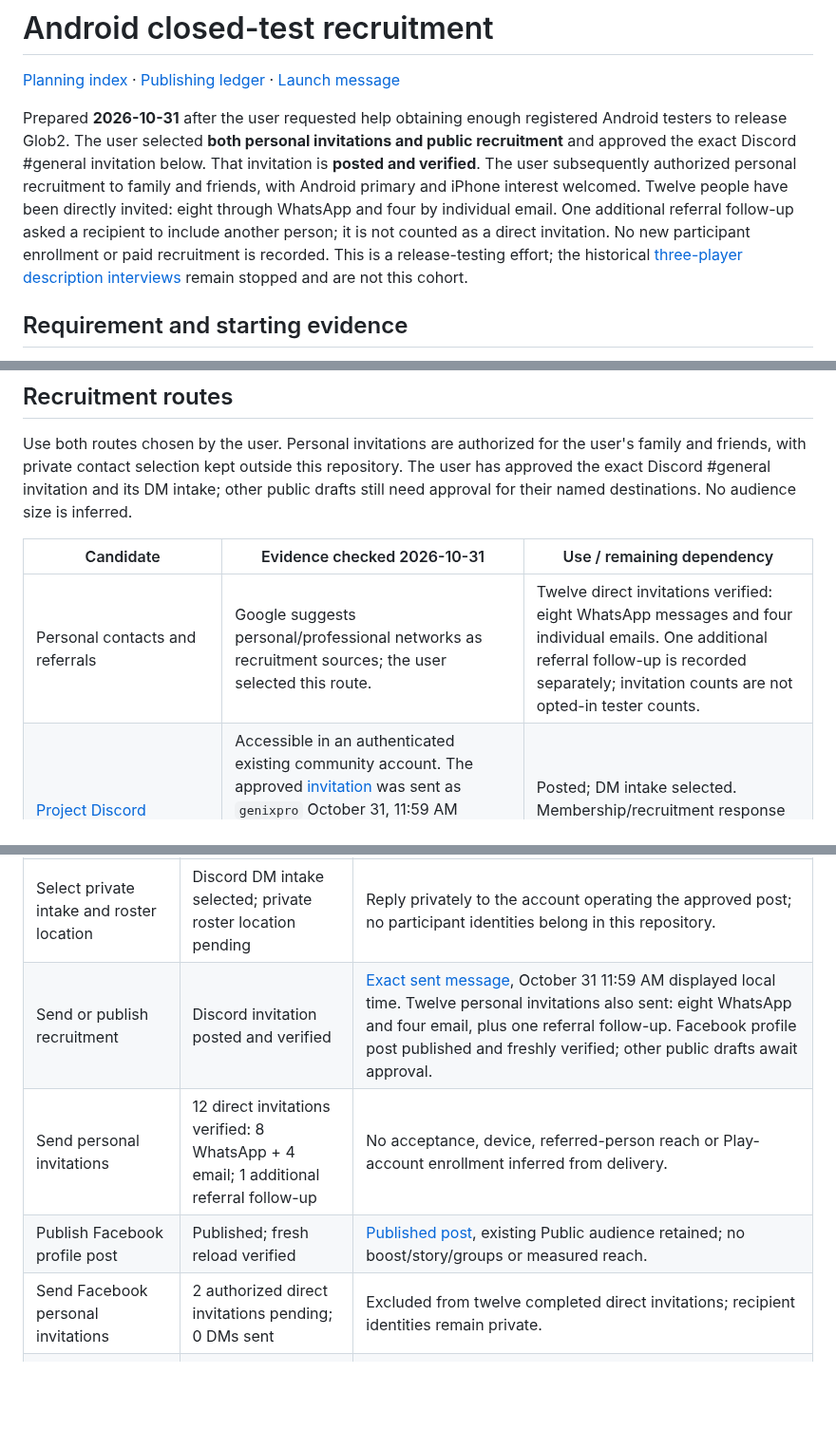
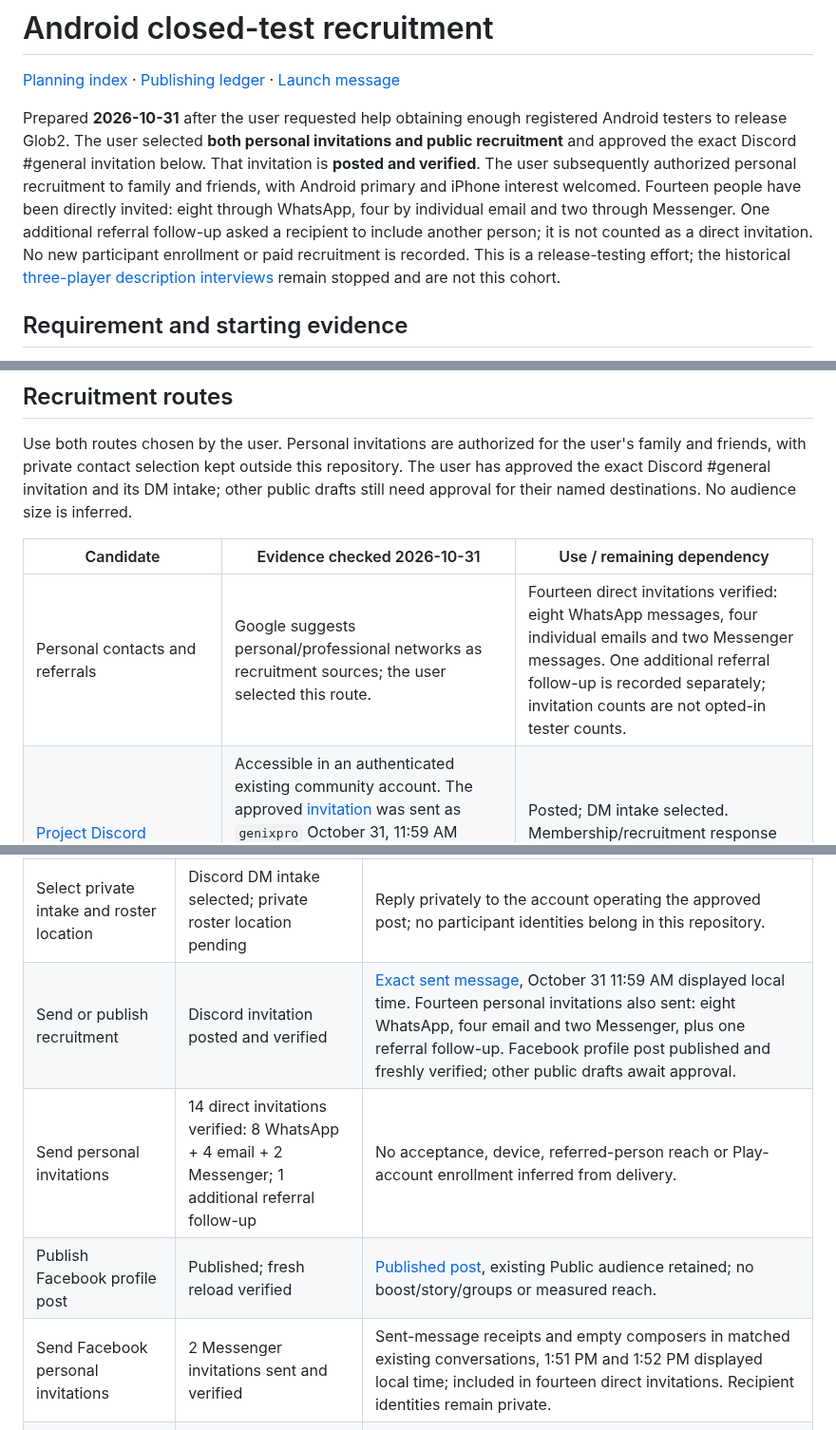
Before and after one commit to Globulation2/glob2-marketing, a Markdown page: planning/android-closed-test-recruitment.md, 3 parts joined by grey strips. Shown at 95% size. Drawn GitHub-style; blank space fills up the shorter version.

Commit message:
Record fourteen direct tester invitations
Record the two verified Messenger invitations in matched existing
conversations, with visible sent messages and empty composers. Resolve
the pending Facebook invitation status while preserving the earlier
sign-in history. Total direct invitations are now fourteen: eight WhatsApp,
four email and two Messenger; the referral and onboarding follow-ups
remain separate. Recipient identities and private conversations stay out
of the public record.

Keep invitations distinct from acceptance, account eligibility, Play
opt-in, installation and continuous testing. No new tester-list change
or enrollment is established, and the public profile publication remains
recorded separately from direct outreach.

Review the scoped diff/status, validate relative Markdown links and
whitespace, and stage only the completed recruitment record. Follow-up
requires private replies and actual closed-test enrollment and feedback.

```diff
--- a/planning/android-closed-test-recruitment.md
+++ b/planning/android-closed-test-recruitment.md
@@ -2,7 +2,7 @@
 
 [Planning index](README.md) · [Publishing ledger](approved-storefront-rollout.md#google-play-production-eligibility--2026-10-30) · [Launch message](../analysis/positioning-v1.md)
 
-Prepared **2026-10-31** after the user requested help obtaining enough registered Android testers to release Glob2. The user selected **both personal invitations and public recruitment** and approved the exact Discord #general invitation below. That invitation is **posted and verified**. The user subsequently authorized personal recruitment to family and friends, with Android primary and iPhone interest welcomed. Twelve people have been directly invited: eight through WhatsApp and four by individual email. One additional referral follow-up asked a recipient to include another person; it is not counted as a direct invitation. No new participant enrollment or paid recruitment is recorded. This is a release-testing effort; the historical [three-player description interviews](three-player-recruitment.md) remain stopped and are not this cohort.
+Prepared **2026-10-31** after the user requested help obtaining enough registered Android testers to release Glob2. The user selected **both personal invitations and public recruitment** and approved the exact Discord #general invitation below. That invitation is **posted and verified**. The user subsequently authorized personal recruitment to family and friends, with Android primary and iPhone interest welcomed. Fourteen people have been directly invited: eight through WhatsApp, four by individual email and two through Messenger. One additional referral follow-up asked a recipient to include another person; it is not counted as a direct invitation. No new participant enrollment or paid recruitment is recorded. This is a release-testing effort; the historical [three-player description interviews](three-player-recruitment.md) remain stopped and are not this cohort.
 
 ## Requirement and starting evidence
 
@@ -34,7 +34,7 @@ Use both routes chosen by the user. Personal invitations are authorized for the
 
 | Candidate | Evidence checked 2026-10-31 | Use / remaining dependency |
 | --- | --- | --- |
-| Personal contacts and referrals | Google suggests personal/professional networks as recruitment sources; the user selected this route. | Twelve direct invitations verified: eight WhatsApp messages and four individual emails. One additional referral follow-up is recorded separately; invitation counts are not opted-in tester counts. |
+| Personal contacts and referrals | Google suggests personal/professional networks as recruitment sources; the user selected this route. | Fourteen direct invitations verified: eight WhatsApp messages, four individual emails and two Messenger messages. One additional referral follow-up is recorded separately; invitation counts are not opted-in tester counts. |
 | [Project Discord #general](https://discord.com/channels/1545968030155280415/1545968030901604423) | Accessible in an authenticated existing community account. The approved [invitation](https://discord.com/channels/1545968030155280415/1545968030901604423/1566119400434700410) was sent as `genixpro` October 31, 11:59 AM displayed local time, verified in full message history with an empty composer and screenshot. The website also links [this invite](https://discord.gg/xnVrafzMD). | Posted; DM intake selected. Membership/recruitment response and new opted-ins remain unmeasured. |
 | [r/AndroidClosedTesting](https://www.reddit.com/r/AndroidClosedTesting/) | Public page displays test requests; current rules prohibit links to other subreddits and harassment. Its old 20-tester sticky is not the current Google requirement. | Prepare a clear test invitation after the admission route works. No reciprocal-testing commitment unless the user will perform real tests. Recheck current posting rules at publication. |
 | [r/BaseBuildingGames](https://www.reddit.com/r/BaseBuildingGames/) | Own-project links allowed for games substantially featuring base building; engage in replies, avoid reposting, use text posts for videos. | Secondary audience route; accurate colony RTS description, current rule check and destination approval required. |
@@ -147,10 +147,10 @@ Avoid committing email addresses, handles, group membership, private messages or
 | Verify recruit installation route | Pending | Eligible-account opt-in and actual Android installation/open evidence needed. |
 | Prepare invitation, onboarding and test cadence | Discord copy approved and posted; other drafts prepared | Exact Discord copy above; adapt remaining drafts to actual channel rules and agreed intake. |
 | Select private intake and roster location | Discord DM intake selected; private roster location pending | Reply privately to the account operating the approved post; no participant identities belong in this repository. |
-| Send or publish recruitment | Discord invitation posted and verified | [Exact sent message](https://discord.com/channels/1545968030155280415/1545968030901604423/1566119400434700410), October 31 11:59 AM displayed local time. Twelve personal invitations also sent: eight WhatsApp and four email, plus one referral follow-up. Facebook profile post published and freshly verified; other public drafts await approval. |
-| Send personal invitations | 12 direct invitations verified: 8 WhatsApp + 4 email; 1 additional referral follow-up | No acceptance, device, referred-person reach or Play-account enrollment inferred from delivery. |
+| Send or publish recruitment | Discord invitation posted and verified | [Exact sent message](https://discord.com/channels/1545968030155280415/1545968030901604423/1566119400434700410), October 31 11:59 AM displayed local time. Fourteen personal invitations also sent: eight WhatsApp, four email and two Messenger, plus one referral follow-up. Facebook profile post published and freshly verified; other public drafts await approval. |
+| Send personal invitations | 14 direct invitations verified: 8 WhatsApp + 4 email + 2 Messenger; 1 additional referral follow-up | No acceptance, device, referred-person reach or Play-account enrollment inferred from delivery. |
 | Publish Facebook profile post | Published; fresh reload verified | [Published post](https://www.facebook.com/brad.arsenault.211964/posts/pfbid02QXZxxTuG9DtNRD1N3HsJBv4huwQ8f18LrQqKFH9CrFtYvdSjMZs3cADaX34NYksTl), existing Public audience retained; no boost/story/groups or measured reach. |
-| Send Facebook personal invitations | 2 authorized direct invitations pending; 0 DMs sent | Excluded from twelve completed direct invitations; recipient identities remain private. |
+| Send Facebook personal invitations | 2 Messenger invitations sent and verified | Sent-message receipts and empty composers in matched existing conversations, 1:51 PM and 1:52 PM displayed local time; included in fourteen direct invitations. Recipient identities remain private. |
 | Follow up on Android onboarding | 1 WhatsApp follow-up sent and Delivered after a reply | Play account address requested before eligibility admission; no tester-list change, opt-in or installation verified. |
 | Reach 20 real opted-ins | Not started | Planning target only; dated aggregate console checks needed. |
 | Maintain qualifying cohort and collect feedback | Not started | At least 12 continuously opted in for 14 days; actual useful participation evidence. |
```
Also changed, not shown: other parts of planning/android-closed-test-recruitment.md (+3 -3 lines).
